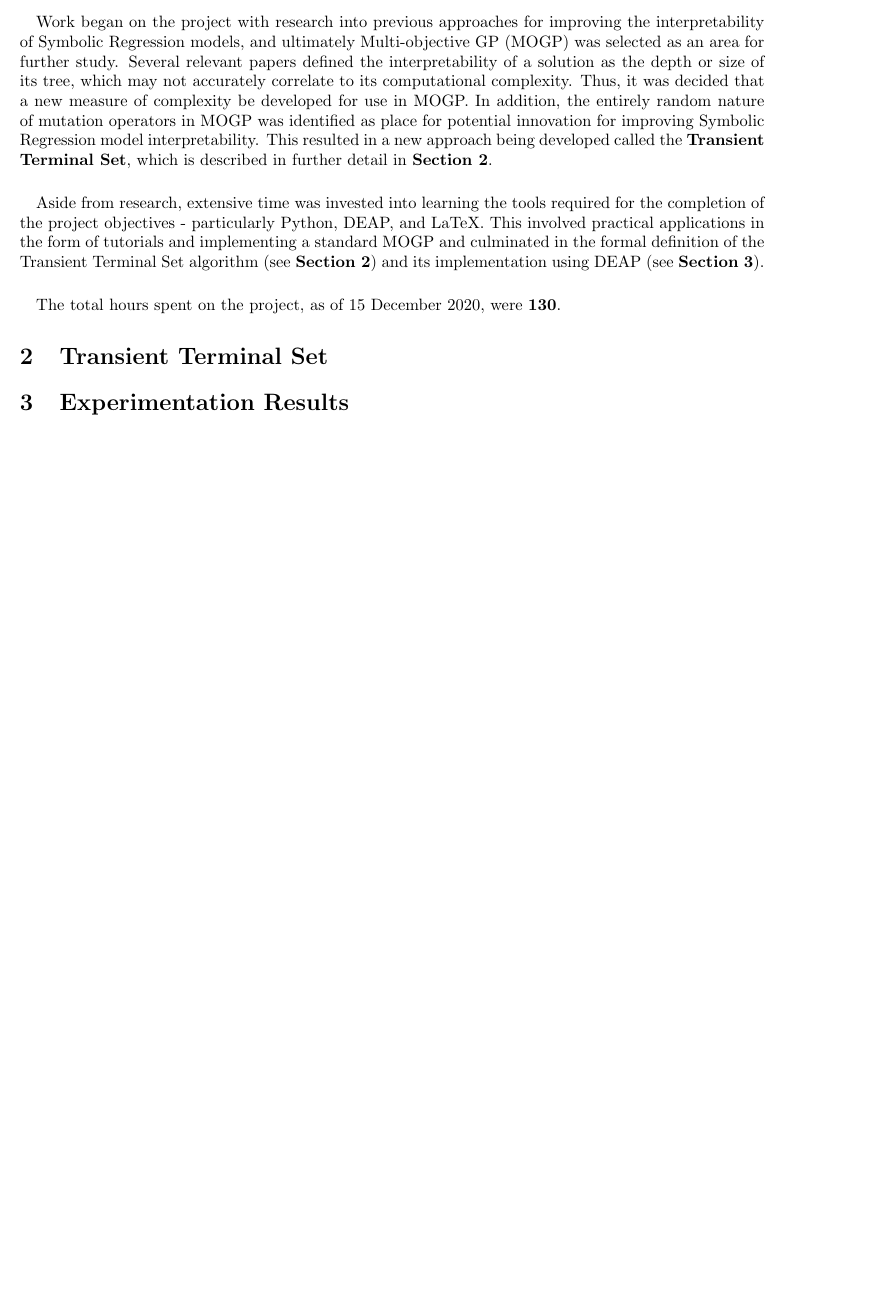
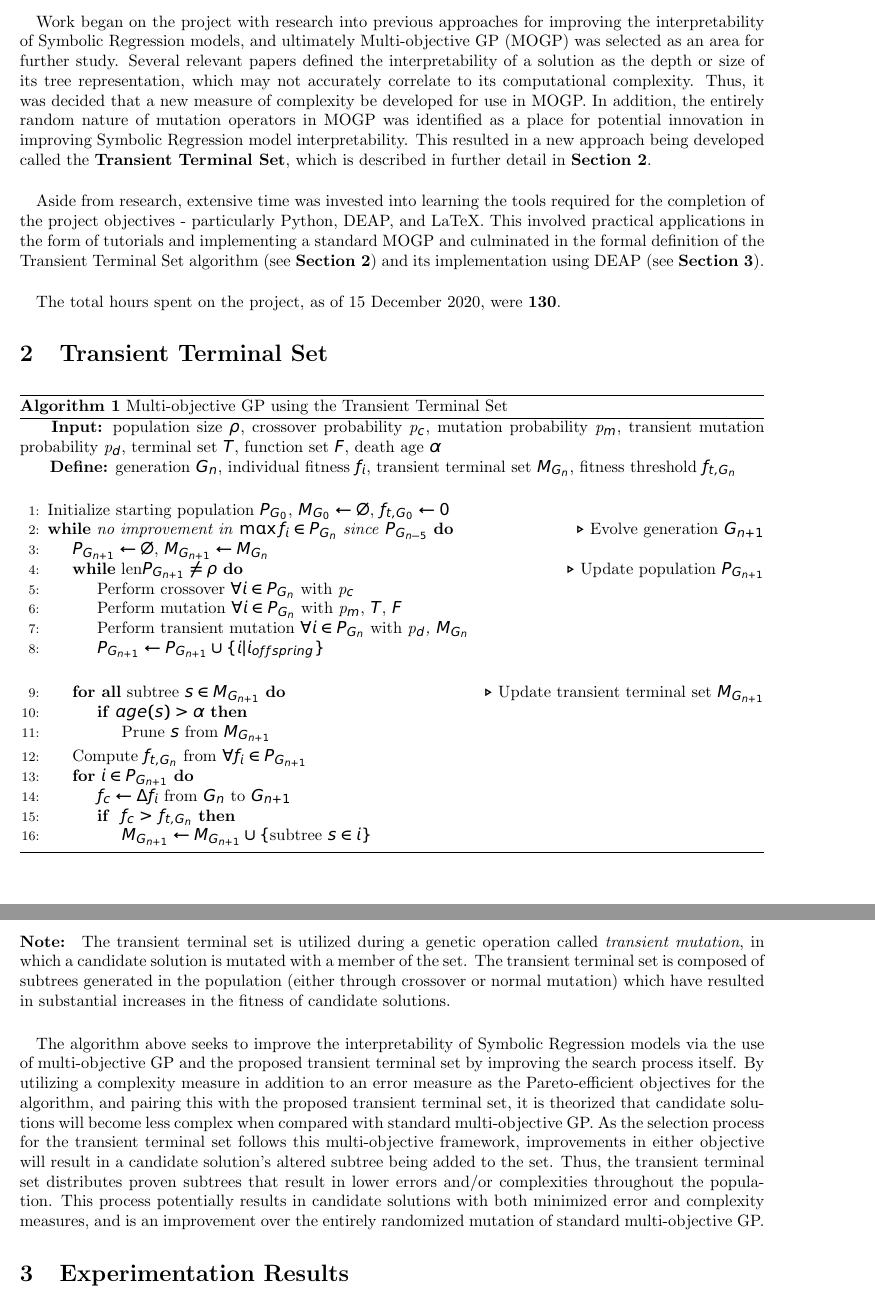
Before and after one commit to VeryEager/transient-terminal-gp, a LaTeX document (docs/TTSGP_Brief.tex): part of the page before the commit and two parts of pages 1 and 2 of 2 after it, the two joined at a grey line, cut so that both start at the same text, the shorter picture padded with empty space. Compiled offline with pdfLaTeX.

Commit message:
Fixed minor display issues, added algorithm to report

```diff
--- a/docs/TTSGP_Brief.tex
+++ b/docs/TTSGP_Brief.tex
@@ -3,8 +3,12 @@
 \usepackage[margin=1in]{geometry}
 \usepackage[english]{babel}
 \usepackage[utf8]{inputenc}
+\usepackage[noend]{algpseudocode}
 \usepackage{hyperref}
 \usepackage{fancyhdr}
+\usepackage{algorithm}
+\usepackage{arevmath}
+\usepackage{mathtools}
 %opening
 \title{Improving Interpretability in Symbolic Regression Models Using Multi-objective GP and the Transient Terminal Set}
 \author{Asher Stout, 300432820}
@@ -14,12 +18,43 @@
 
 %Description of initial work & hours spent
 \section{Overview of Work \& Research}
-\paragraph{} Work began on the project with research into previous approaches for improving the interpretability of Symbolic Regression models, and ultimately Multi-objective GP (MOGP) was selected as an area for further study. Several relevant papers defined the interpretability of a solution as the depth or size of its tree, which may not accurately correlate to its computational complexity. Thus, it was decided that a new measure of complexity be developed for use in MOGP. In addition, the entirely random nature of mutation operators in MOGP was identified as place for potential innovation for improving Symbolic Regression model interpretability. This resulted in a new approach being developed called the \textbf{Transient Terminal Set}, which is described in further detail in \textbf{Section 2}.
+\paragraph{} Work began on the project with research into previous approaches for improving the interpretability of Symbolic Regression models, and ultimately Multi-objective GP (MOGP) was selected as an area for further study. Several relevant papers defined the interpretability of a solution as the depth or size of its tree representation, which may not accurately correlate to its computational complexity. Thus, it was decided that a new measure of complexity be developed for use in MOGP. In addition, the entirely random nature of mutation operators in MOGP was identified as a place for potential innovation in improving Symbolic Regression model interpretability. This resulted in a new approach being developed called the \textbf{Transient Terminal Set}, which is described in further detail in \textbf{Section 2}.
 \paragraph{} Aside from research, extensive time was invested into learning the tools required for the completion of the project objectives - particularly Python, DEAP, and LaTeX. This involved practical applications in the form of tutorials and implementing a standard MOGP and culminated in the formal definition of the Transient Terminal Set algorithm (see \textbf{Section 2}) and its implementation using DEAP (see \textbf{Section 3}).
 \paragraph{}The total hours spent on the project, as of 15 December 2020, were \textbf{130}.
 
 %Basically the algorithm contained in TTSGP_Algorithm, with some minor formatting adjustments
 \section{Transient Terminal Set}
+\begin{algorithm}
+	\caption{Multi-objective GP using the Transient Terminal Set}
+	\hspace*{\algorithmicindent} \textbf{Input:} population size \(\rho\), crossover probability \textit{p$_{c}$}, mutation probability \textit{p$_{m}$}, transient mutation probability \textit{p$_{d}$}, terminal set \(T\), function set \(F\), death age \(\alpha\) \\
+	\hspace*{\algorithmicindent} \textbf{Define:} generation \(G_{n}\), individual fitness \(f_{i}\), transient terminal set \(M_{G_{n}}\), fitness threshold \(f_{t, G_{n}}\) \\
+	\begin{algorithmic}[1]
+		\State Initialize starting population \textit{$ P_{G_{0}} $}, \(M_{G_{0}}\leftarrow \emptyset\), \(f_{t, G_{0}} \leftarrow 0\)
+		\While{\textit{no improvement in} \(\max f_{i}\in P_{G_{n}}\) \textit{since} \(P_{G_{n-5}}\)} \Comment{Evolve generation  \(G_{n+1}\)}
+		\State \(P_{G_{n+1}}\leftarrow \emptyset\), \(M_{G_{n+1}}\leftarrow M_{G_{n}}\)
+		\While{len\(P_{G_{n+1}} \neq \rho\)}	\Comment{Update population \(P_{G_{n+1}}\)}
+		\State Perform crossover $\forall i\in P_{G_{n}}$ with \textit{p$_{c}$}
+		\State Perform mutation $\forall i\in P_{G_{n}}$ with \textit{p$_{m}$}, \(T\), \(F\)
+		\State Perform transient mutation $\forall i\in P_{G_{n}}$ with \textit{p$_{d}$, \(M_{G_{n}}\)}
+		\State $P_{G_{n+1}} \leftarrow P_{G_{n+1}}\cup \{i | i_{offspring}\}$
+		\EndWhile\newline
+		\ForAll{subtree \(s \in  M_{G_{n+1}}\)}	\Comment{Update transient terminal set \(M_{G_{n+1}}\)}
+		\If{\(age(s) > \alpha\)}
+		\State Prune \(s\) from \(M_{G_{n+1}}\)
+		\EndIf
+		\EndFor
+		\State Compute $f_{t, G_{n}}$ from $\forall f_{i} \in P_{G_{n+1}}$
+		\For{$i\in P_{G_{n+1}}$}
+		\State $f_{c}\leftarrow \Delta f_{i}$ from \(G_{n}\) to \(G_{n+1}\)
+		\If{ $f_{c} > $ \(f_{t, G_{n}}\)}
+		\State \(M_{G_{n+1}} \leftarrow M_{G_{n+1}} \cup \{\)subtree \(s\in i \}\)
+		\EndIf
+		\EndFor
+		\EndWhile
+\end{algorithmic}\end{algorithm}
+%Provide reasoning for why the algorithm will improve interpretability
+\paragraph{Note:} The transient terminal set is utilized during a genetic operation called \textit{transient mutation}, in which a candidate solution is mutated with a member of the set. The transient terminal set is composed of subtrees generated in the population (either through crossover or normal mutation) which have resulted in substantial increases in the fitness of candidate solutions.
+\paragraph{} The algorithm above seeks to improve the interpretability of Symbolic Regression models via the use of multi-objective GP and the proposed transient terminal set by improving the search process itself. By utilizing a complexity measure in addition to an error measure as the Pareto-efficient objectives for the algorithm, and pairing this with the proposed transient terminal set, it is theorized that candidate solutions will become less complex when compared with standard multi-objective GP. As the selection process for the transient terminal set follows this multi-objective framework, improvements in either objective will result in a candidate solution's altered subtree being added to the set. Thus, the transient terminal set distributes proven subtrees that result in lower errors and/or complexities throughout the population. This process potentially results in candidate solutions with both minimized error and complexity measures, and is an improvement over the entirely randomized mutation of standard multi-objective GP.
 
 %From initial experimentation; graphs were generated using matplotlib and networkx/pygraphviz
 \section{Experimentation Results}
```
Also changed, not shown: code/standardgp.py (+1 -1 lines), code/ttgp.py (+2 -2 lines), code/ttsclasses.py (+10 -1 lines), docs/TTSGP_Brief.pdf, 2 other files.
